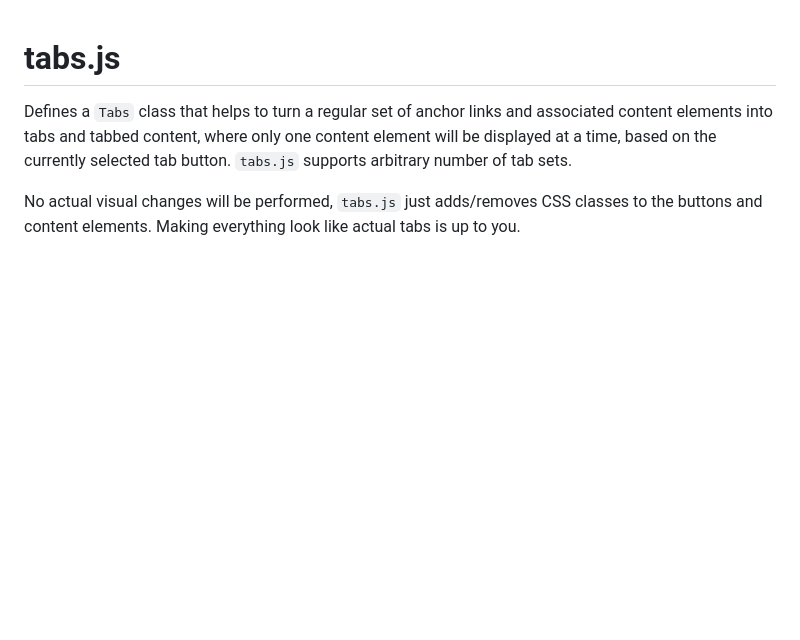
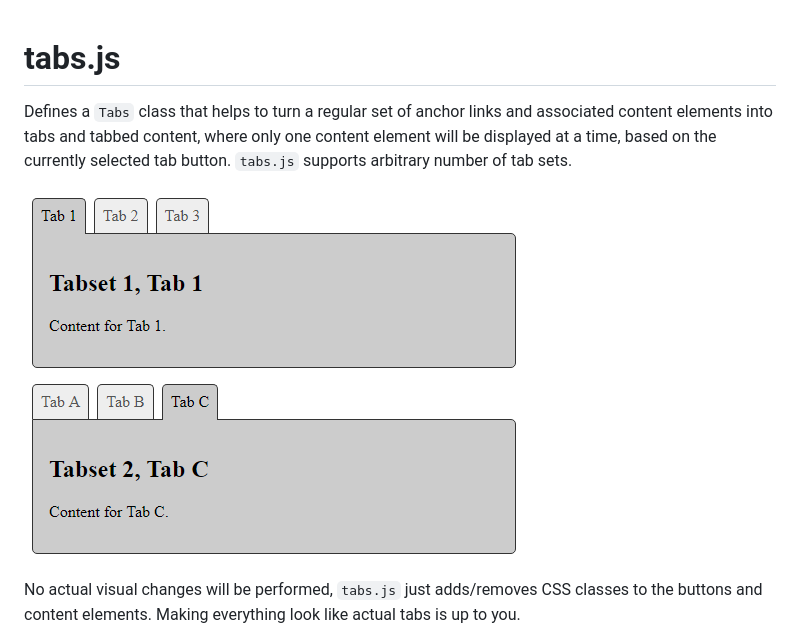
Before and after one commit to domsson/tabs.js, a Markdown page: README.md, the part around the change. Rendered like a GitHub page; pictures changed too: example.png (added); blank space fills up the shorter version.

Commit message:
Added example image to README (and repo)

```diff
--- a/README.md
+++ b/README.md
@@ -4,6 +4,8 @@ Defines a `Tabs` class that helps to turn a regular set of anchor links
 and associated content elements into tabs and tabbed content, where only
 one content element will be displayed at a time, based on the currently
 selected tab button. `tabs.js` supports arbitrary number of tab sets.
+
+![picture](example.png)
 
 No actual visual changes will be performed, `tabs.js` just adds/removes
 CSS classes to the buttons and content elements. Making everything look
```
